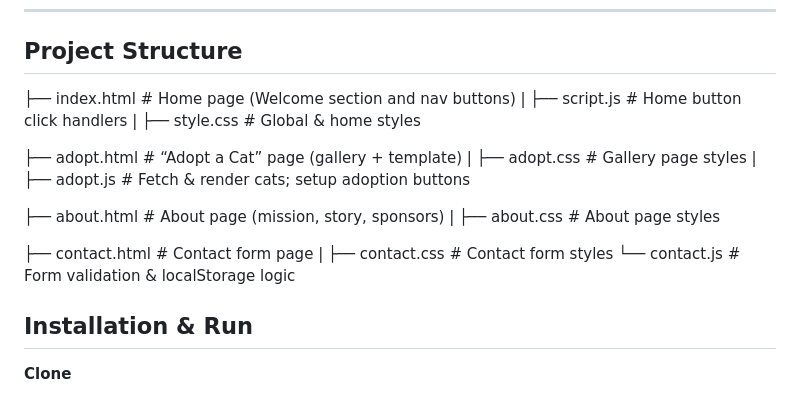
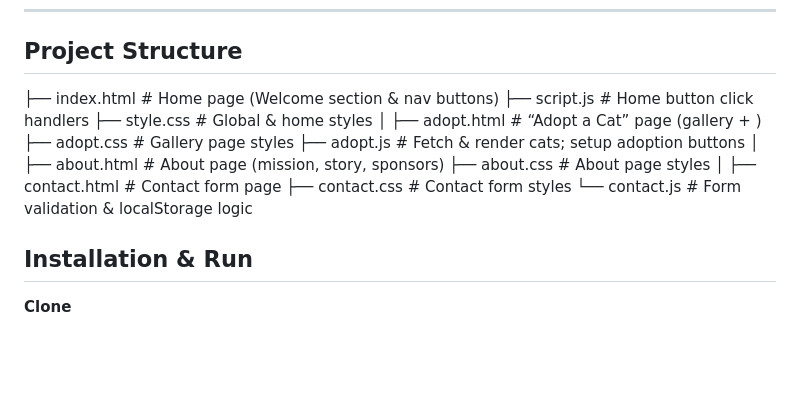
Before and after one commit to mariosmorfo/Shelter-shop-app, a Markdown page: README.md, the part around the change. Rendered like a GitHub page; blank space fills up the shorter version.

Commit message:
Create README file with app description

```diff
--- a/README.md
+++ b/README.md
@@ -65,29 +65,21 @@ When building this app , I focused on:
 
 ##  Project Structure
 
-├── index.html # Home page (Welcome section and nav buttons)
-|
+├── index.html # Home page (Welcome section & nav buttons)
 ├── script.js # Home button click handlers
-|
 ├── style.css # Global & home styles
-
-
-├── adopt.html # “Adopt a Cat” page (gallery + template)
-|
+│
+├── adopt.html # “Adopt a Cat” page (gallery + <template>)
 ├── adopt.css # Gallery page styles
-|
 ├── adopt.js # Fetch & render cats; setup adoption buttons
-
-
+│
 ├── about.html # About page (mission, story, sponsors)
-|
 ├── about.css # About page styles
-
-
+│
 ├── contact.html # Contact form page
-|
 ├── contact.css # Contact form styles
 └── contact.js # Form validation & localStorage logic
+
 
 ##  Installation & Run
 
```
